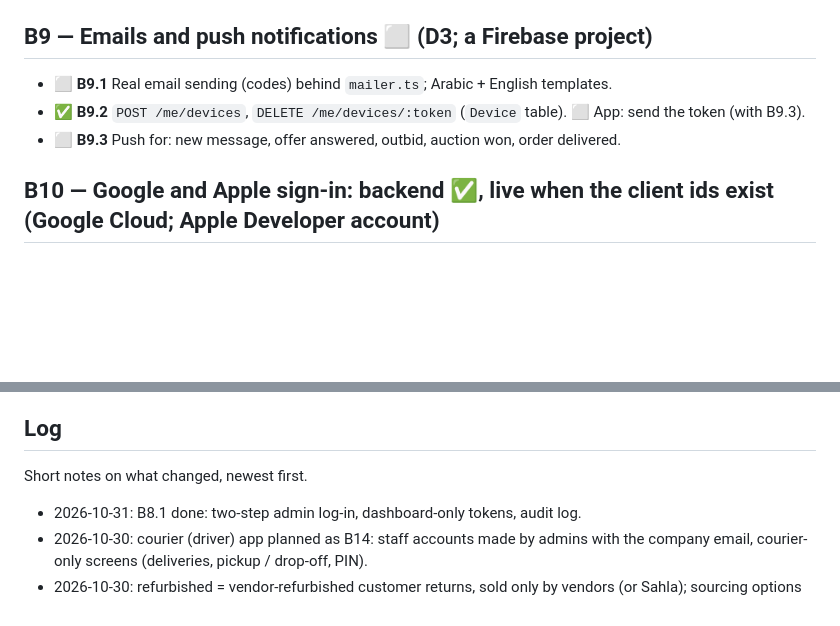
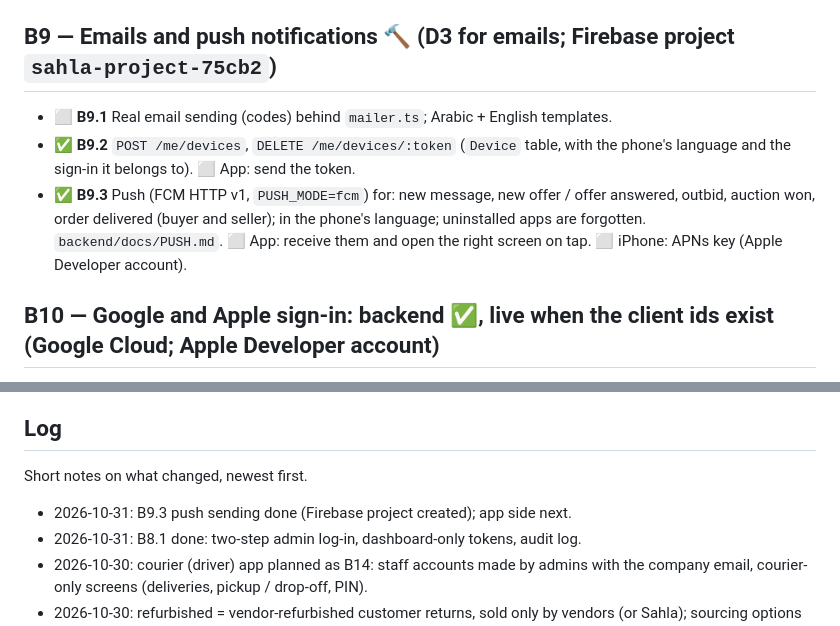
Before and after one commit to mustafa-kilany/madmoon-deals, a Markdown page: docs/BACKEND_PLAN.md, 2 parts joined by grey strips. Drawn GitHub-style; blank space fills up the shorter version.

```diff
--- a/docs/BACKEND_PLAN.md
+++ b/docs/BACKEND_PLAN.md
@@ -188,10 +188,14 @@ Tasks:
   rows and run the same import on a schedule. Vendors without a shop keep using the Excel sheet.
 - ⬜ **B8.6** Deploy the dashboard at `admin.sahla.jo` (static hosting); the API allows that origin (CORS).
 
-## B9 — Emails and push notifications ⬜ (D3; a Firebase project)
+## B9 — Emails and push notifications 🔨 (D3 for emails; Firebase project `sahla-project-75cb2`)
 - ⬜ **B9.1** Real email sending (codes) behind `mailer.ts`; Arabic + English templates.
-- ✅ **B9.2** `POST /me/devices`, `DELETE /me/devices/:token` (`Device` table). ⬜ App: send the token (with B9.3).
-- ⬜ **B9.3** Push for: new message, offer answered, outbid, auction won, order delivered.
+- ✅ **B9.2** `POST /me/devices`, `DELETE /me/devices/:token` (`Device` table, with the phone's language and
+  the sign-in it belongs to). ⬜ App: send the token.
+- ✅ **B9.3** Push (FCM HTTP v1, `PUSH_MODE=fcm`) for: new message, new offer / offer answered, outbid,
+  auction won, order delivered (buyer and seller); in the phone's language; uninstalled apps are
+  forgotten. `backend/docs/PUSH.md`. ⬜ App: receive them and open the right screen on tap.
+  ⬜ iPhone: APNs key (Apple Developer account).
 
 ## B10 — Google and Apple sign-in: backend ✅, live when the client ids exist (Google Cloud; Apple Developer account)
 - ✅ **B10.1** `POST /auth/google`: verify the ID token with Google's keys (audience = our client ids); link by
@@ -257,6 +261,7 @@ buying, chats or offers.
 
 ## Log
 Short notes on what changed, newest first.
+- 2026-10-31: B9.3 push sending done (Firebase project created); app side next.
 - 2026-10-31: B8.1 done: two-step admin log-in, dashboard-only tokens, audit log.
 - 2026-10-30: courier (driver) app planned as B14: staff accounts made by admins with the company email,
   courier-only screens (deliveries, pickup / drop-off, PIN).
```
Also changed, not shown: backend/docs/PUSH.md (added, +50 -0 lines), docs/API.md (+23 -8 lines), docs/DATABASE.md (+4 -1 lines), docs/database/accounts.png, 15 other files.
